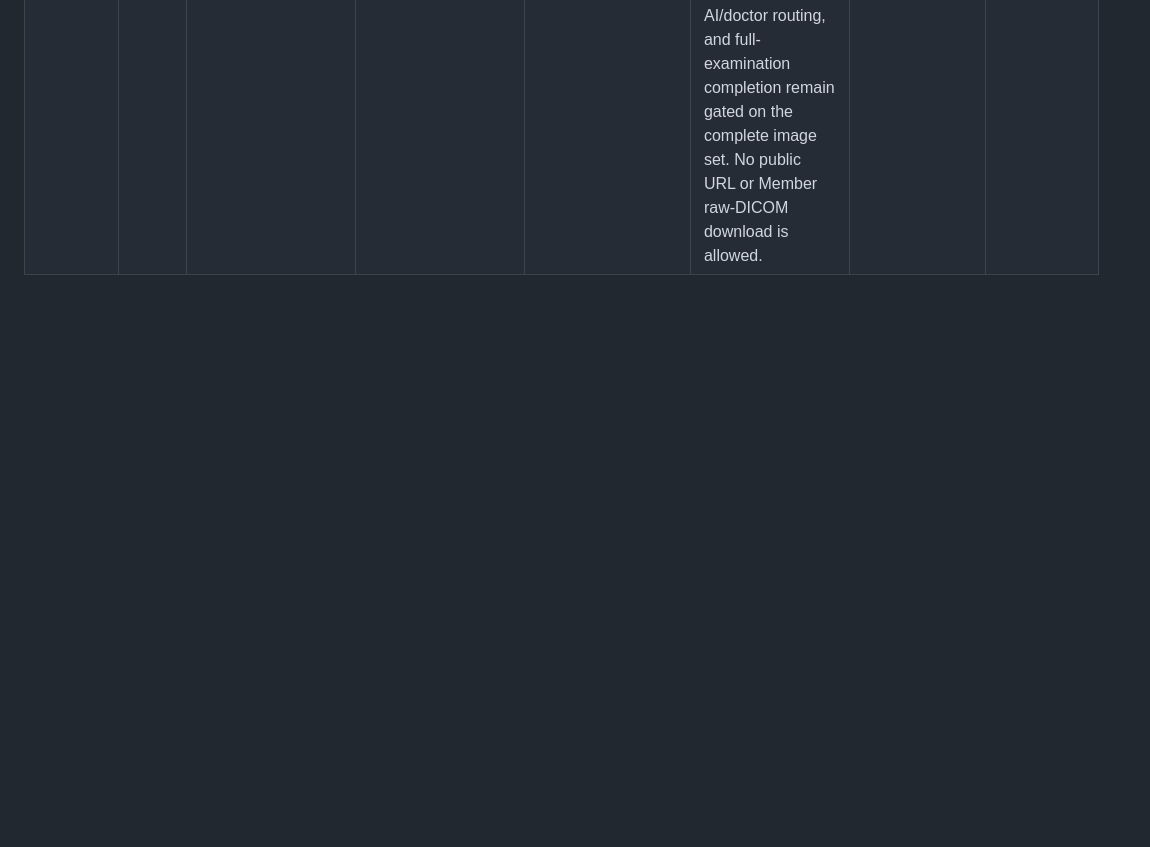
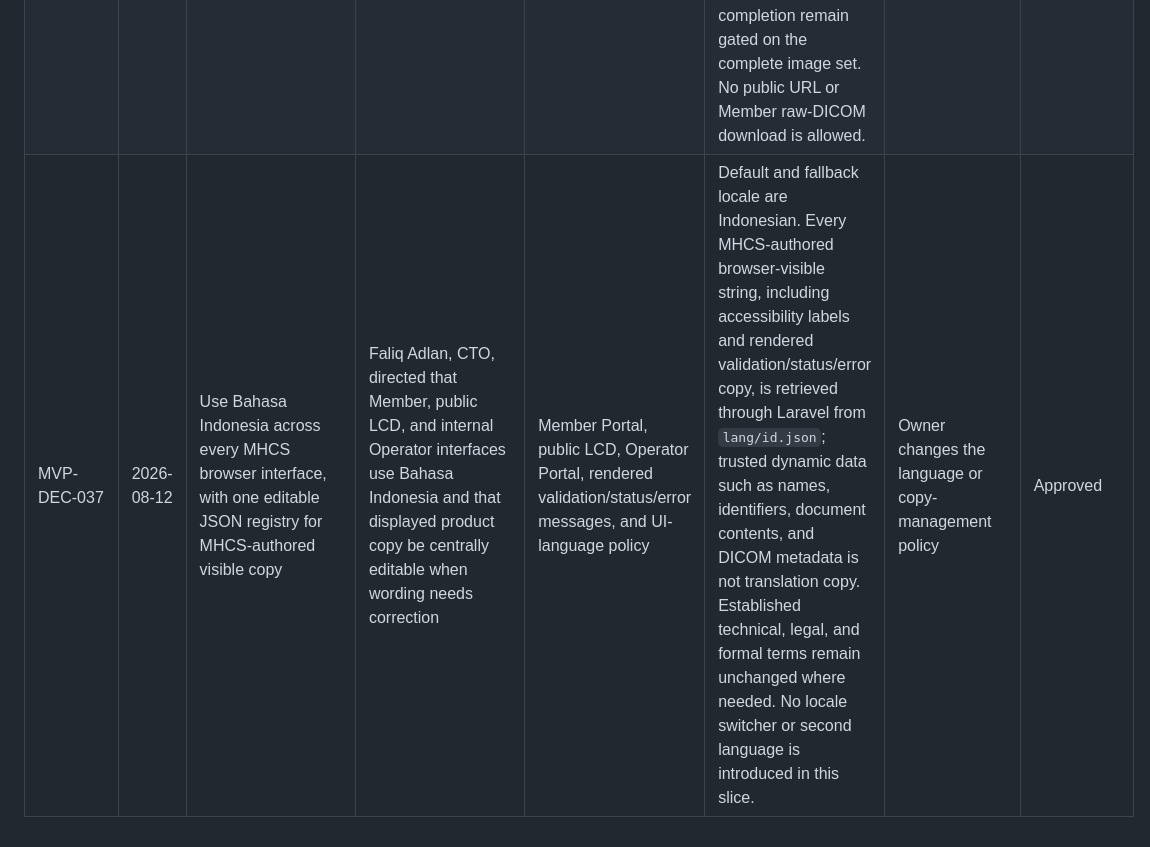
Before and after one commit to Madeena-software/mhcs-core, a Markdown page: docs/mvp/decision-log.md, the part around the change. Rendered like a GitHub page; blank space fills up the shorter version.

Commit message:
feat: Implement application-wide Indonesian UI localization with centralized JSON registry

```diff
--- a/docs/mvp/decision-log.md
+++ b/docs/mvp/decision-log.md
@@ -40,3 +40,4 @@ Decision date for this pivot: **2026-08-05**. Each future entry must use the fie
 | MVP-DEC-034 | 2026-08-11 | Authorize a local/testing-only synthetic capture-to-study bridge for the clinic rehearsal | The Operator and Image Gateway journey must be runnable through the read-only DICOM viewer and authorised raw-DICOM download before the MPIPS API is integrated | Local synthetic Operator capture, Image Gateway storage, DICOM viewing, and download verification | Accept only repository-owned synthetic radiograph NPZ and matching gain NPZ fixtures; durably store them under Image Gateway ownership; then attach one fixed synthetic DICOM fixture to the exact accepted set. The bridge must fail closed outside `local` and `testing`, must not parse or convert NPZ, must not imitate MPIPS, and must be replaced by the later private MPIPS adapter. Operators may see only their current-shift active-site study or an explicitly reopened repeat/correction case; standard authenticated DICOM download follows MVP-DEC-035; raw NPZ remains unavailable. | MPIPS API contract and real Grabber NPZ/gain schema are approved and integrated | Approved |
 | MVP-DEC-035 | 2026-08-11 | Make the assigned Operator raw-DICOM action a standard authenticated browser download | The Operator needs a conventional file download rather than a special temporary-link workflow | Operator raw-DICOM distribution | Supersedes MVP-DEC-032's temporary-link, declared-purpose, and mandatory application-audit controls for this one action. The direct `.dcm` attachment response still requires the authenticated assigned Operator, active site, current shift, and authorised examination or explicitly reopened repeat/correction case. It remains non-public, does not expose raw NPZ, and must not be available to Member or Doctor users through this Operator route. | Owner changes download policy | Approved |
 | MVP-DEC-036 | 2026-08-12 | Make each successfully returned MPIPS DICOM immediately visible and downloadable to any authorised Operator at the same active site and current shift | The Member's clinic visit ends at durable complete-capture acceptance; Operators need to inspect every returned DICOM while the asynchronous conversion set continues | Image Gateway per-capture result publication and Operator read-only access | Supersedes the assigned-Operator restriction in MVP-DEC-035 for MPIPS-returned DICOM. Image Gateway validates and stores each returned DICOM independently, then exposes it only to authenticated Operators whose active site and current shift authorise that examination. Raw NPZ remains Gateway/MPIPS-only; Member and Doctor availability, AI/doctor routing, and full-examination completion remain gated on the complete image set. No public URL or Member raw-DICOM download is allowed. | Owner changes partial-result or Operator access policy | Approved |
+| MVP-DEC-037 | 2026-08-12 | Use Bahasa Indonesia across every MHCS browser interface, with one editable JSON registry for MHCS-authored visible copy | Faliq Adlan, CTO, directed that Member, public LCD, and internal Operator interfaces use Bahasa Indonesia and that displayed product copy be centrally editable when wording needs correction | Member Portal, public LCD, Operator Portal, rendered validation/status/error messages, and UI-language policy | Default and fallback locale are Indonesian. Every MHCS-authored browser-visible string, including accessibility labels and rendered validation/status/error copy, is retrieved through Laravel from `lang/id.json`; trusted dynamic data such as names, identifiers, document contents, and DICOM metadata is not translation copy. Established technical, legal, and formal terms remain unchanged where needed. No locale switcher or second language is introduced in this slice. | Owner changes the language or copy-management policy | Approved |
```
Also changed, not shown: .agents/context/ui-language.md (+16 -7 lines), .agents/tasks/mvp-application-indonesian-ui-localization.md (added, +284 -0 lines).
